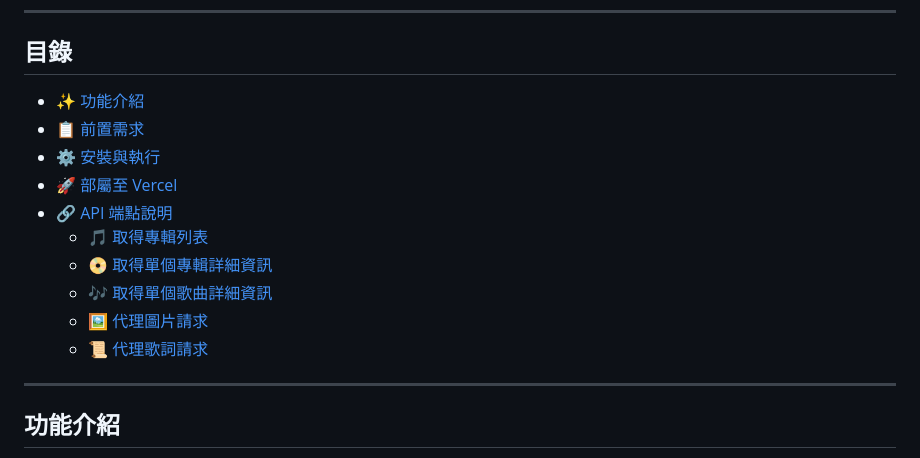
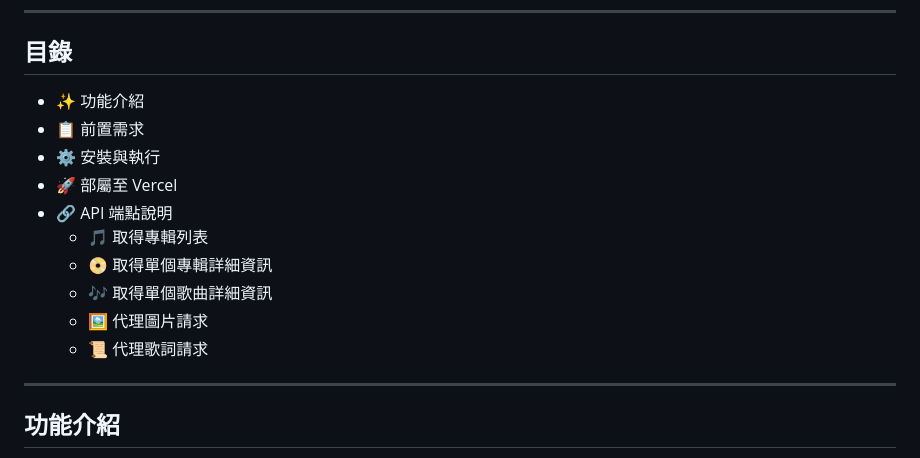
Before and after one commit to Asriel0727/monstersiren-web-api, a Markdown page: README.md, the part around the change. GitHub-like rendering.

```diff
--- a/README.md
+++ b/README.md
@@ -27,16 +27,16 @@
 
 ## 目錄
 
-- [✨ 功能介紹](#功能介紹)
-- [📋 前置需求](#前置需求)
-- [⚙️ 安裝與執行](#安裝與執行)
-- [🚀 部屬至 Vercel](#-部屬至-vercel)
-- [🔗 API 端點說明](#api-端點說明)
-  - [🎵 取得專輯列表](#1-取得專輯列表)
-  - [📀 取得單個專輯詳細資訊](#2-取得單個專輯詳細資訊)
-  - [🎶 取得單個歌曲詳細資訊](#3-取得單個歌曲詳細資訊)
-  - [🖼️ 代理圖片請求](#4-代理圖片請求)
-  - [📜 代理歌詞請求](#5-代理歌詞請求)
+- ✨ 功能介紹
+- 📋 前置需求
+- ⚙️ 安裝與執行
+- 🚀 部屬至 Vercel
+- 🔗 API 端點說明
+  - 🎵 取得專輯列表
+  - 📀 取得單個專輯詳細資訊
+  - 🎶 取得單個歌曲詳細資訊
+  - 🖼️ 代理圖片請求
+  - 📜 代理歌詞請求
 
 ---
 
```
